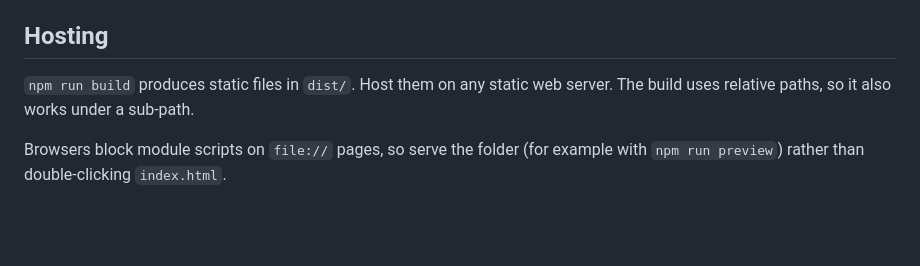
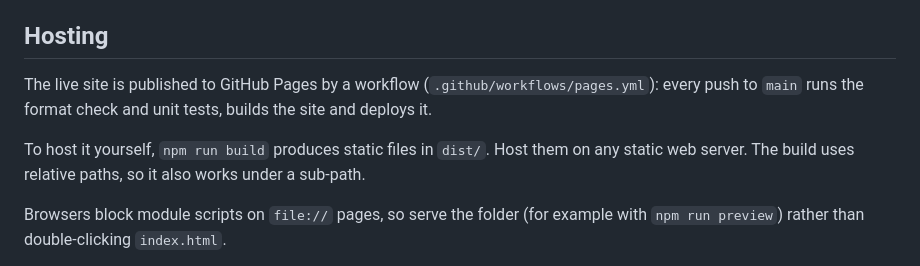
Before and after one commit to edward3h/space-weirdos-builder, a Markdown page: README.md, the part around one of its changes. GitHub-like rendering; blank space fills up the shorter version.

Commit message:
docs: link to the live site in the README
Co-Authored-By: Claude Sonnet 5.5 <noreply@anthropic.com>

```diff
--- a/README.md
+++ b/README.md
@@ -40,7 +42,9 @@ Before merging a change, `npm run format:check`, `npm test`, `npm run build` and
 
 ## Hosting
 
-`npm run build` produces static files in `dist/`. Host them on any static web server. The build uses relative paths, so it also works under a sub-path.
+The live site is published to GitHub Pages by a workflow (`.github/workflows/pages.yml`): every push to `main` runs the format check and unit tests, builds the site and deploys it.
+
+To host it yourself, `npm run build` produces static files in `dist/`. Host them on any static web server. The build uses relative paths, so it also works under a sub-path.
 
 Browsers block module scripts on `file://` pages, so serve the folder (for example with `npm run preview`) rather than double-clicking `index.html`.
 
```
Also changed, not shown: other parts of README.md (+2 -0 lines).
